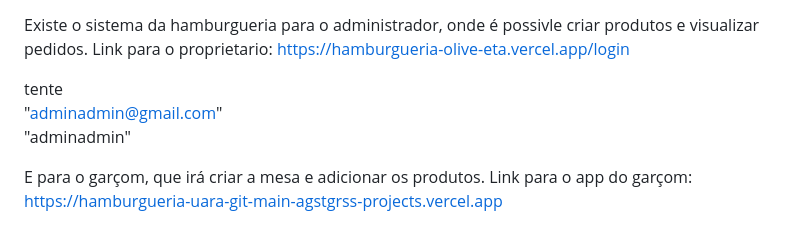
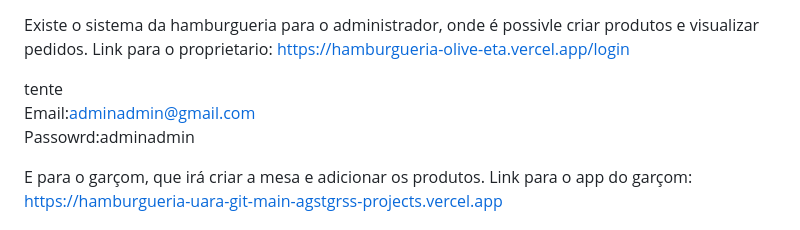
Before and after one commit to Agstgrss/hamburgueria, a Markdown page: README.md, the part around the change. Rendered like a GitHub page.

```diff
--- a/README.md
+++ b/README.md
@@ -8,9 +8,9 @@ https://hamburgueria-olive-eta.vercel.app/login
 
 tente
 <br>
-"adminadmin@gmail.com"
+Email:adminadmin@gmail.com
 <br>
-"adminadmin"
+Passowrd:adminadmin
 <br>
 
 E para o garçom, que irá criar a mesa e adicionar os produtos.
```
